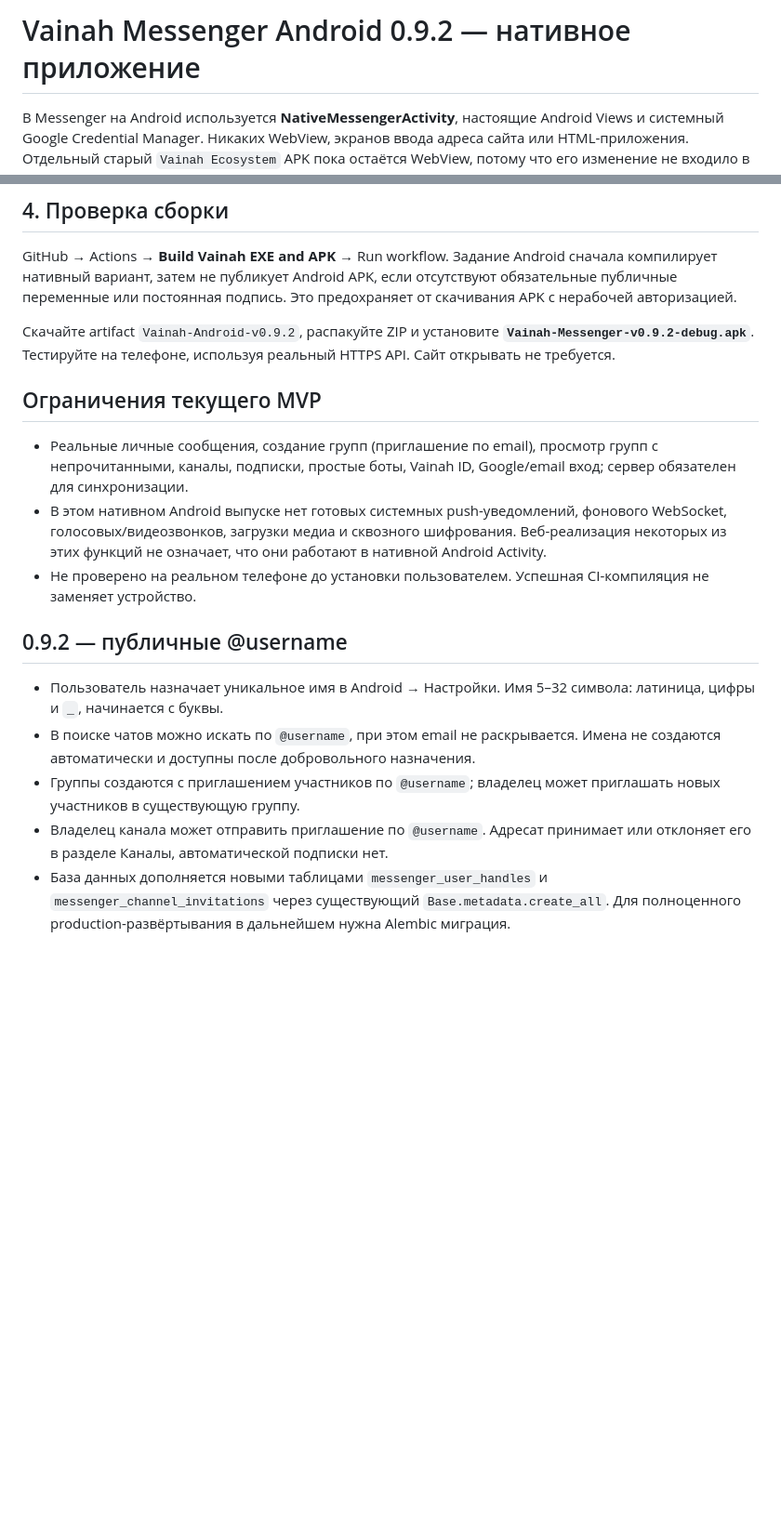
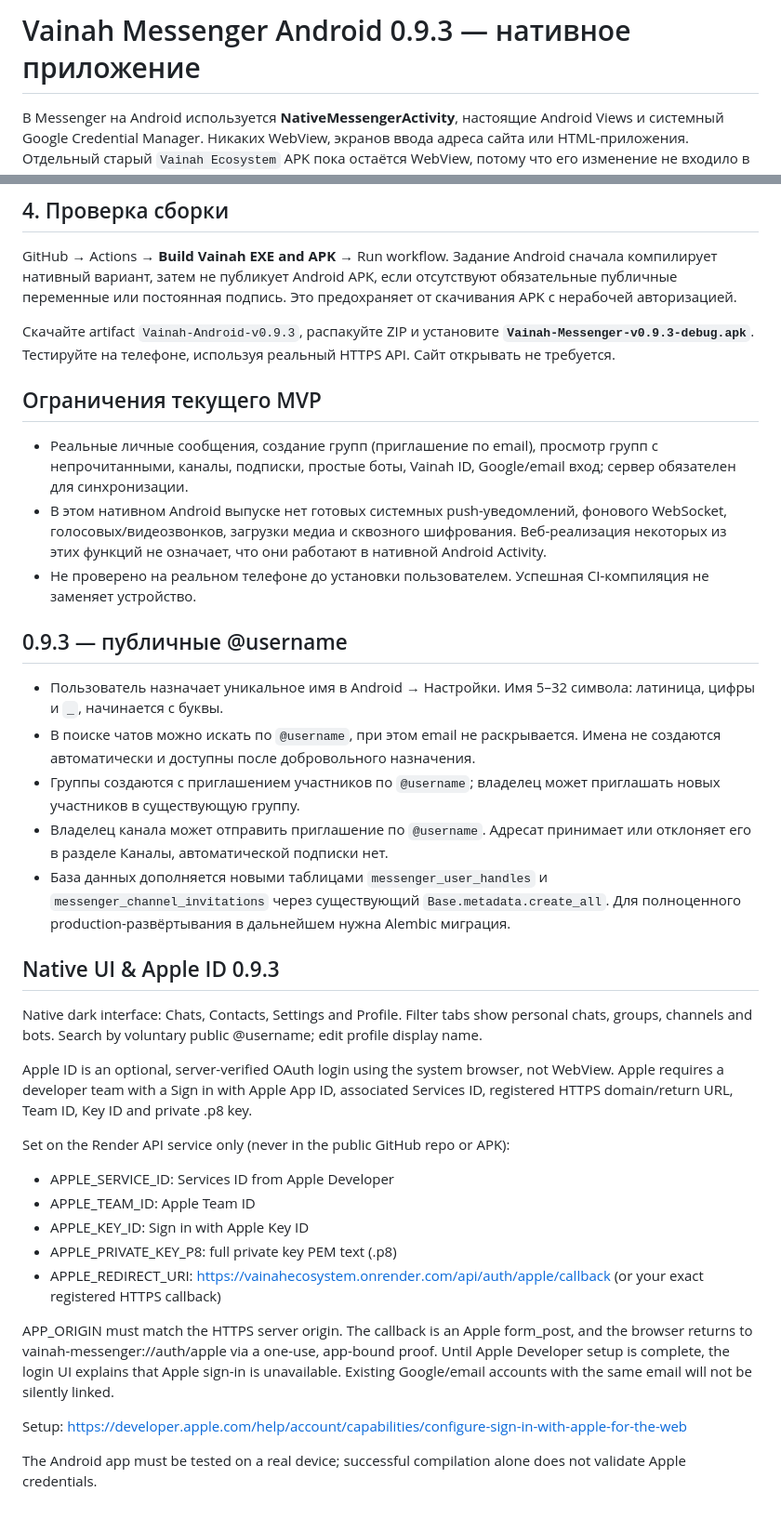
Before and after one commit to isaevarbi822-hub/VainahEcosystem, a Markdown page: apps/android/NATIVE-MESSENGER-SETUP.md, 2 parts joined by grey strips. Shown at 93% size. GitHub-like rendering; blank space fills up the shorter version.

Commit message:
Document new native navigation and required server-side Apple Developer OAuth setup

```diff
--- a/apps/android/NATIVE-MESSENGER-SETUP.md
+++ b/apps/android/NATIVE-MESSENGER-SETUP.md
@@ -1,4 +1,4 @@
-# Vainah Messenger Android 0.9.2 — нативное приложение
+# Vainah Messenger Android 0.9.3 — нативное приложение
 
 В Messenger на Android используется **NativeMessengerActivity**, настоящие Android Views и системный Google Credential Manager. Никаких WebView, экранов ввода адреса сайта или HTML-приложения. Отдельный старый `Vainah Ecosystem` APK пока остаётся WebView, потому что его изменение не входило в этот этап.
 
@@ -55,7 +55,7 @@ GitHub → Settings → Secrets and variables → Actions → **Secrets**:
 
 GitHub → Actions → **Build Vainah EXE and APK** → Run workflow. Задание Android сначала компилирует нативный вариант, затем не публикует Android APK, если отсутствуют обязательные публичные переменные или постоянная подпись. Это предохраняет от скачивания APK с нерабочей авторизацией.
 
-Скачайте artifact `Vainah-Android-v0.9.2`, распакуйте ZIP и установите **`Vainah-Messenger-v0.9.2-debug.apk`**. Тестируйте на телефоне, используя реальный HTTPS API. Сайт открывать не требуется.
+Скачайте artifact `Vainah-Android-v0.9.3`, распакуйте ZIP и установите **`Vainah-Messenger-v0.9.3-debug.apk`**. Тестируйте на телефоне, используя реальный HTTPS API. Сайт открывать не требуется.
 
 ## Ограничения текущего MVP
 
@@ -63,10 +63,29 @@ GitHub → Actions → **Build Vainah EXE and APK** → Run workflow. Задан
 - В этом нативном Android выпуске нет готовых системных push-уведомлений, фонового WebSocket, голосовых/видеозвонков, загрузки медиа и сквозного шифрования. Веб-реализация некоторых из этих функций не означает, что они работают в нативной Android Activity.
 - Не проверено на реальном телефоне до установки пользователем. Успешная CI-компиляция не заменяет устройство.
 
-## 0.9.2 — публичные @username
+## 0.9.3 — публичные @username
 
 - Пользователь назначает уникальное имя в Android → Настройки. Имя 5–32 символа: латиница, цифры и `_`, начинается с буквы.
 - В поиске чатов можно искать по `@username`, при этом email не раскрывается. Имена не создаются автоматически и доступны после добровольного назначения.
 - Группы создаются с приглашением участников по `@username`; владелец может приглашать новых участников в существующую группу.
 - Владелец канала может отправить приглашение по `@username`. Адресат принимает или отклоняет его в разделе Каналы, автоматической подписки нет.
 - База данных дополняется новыми таблицами `messenger_user_handles` и `messenger_channel_invitations` через существующий `Base.metadata.create_all`. Для полноценного production-развёртывания в дальнейшем нужна Alembic миграция.
+
+## Native UI & Apple ID 0.9.3
+
+Native dark interface: Chats, Contacts, Settings and Profile. Filter tabs show personal chats, groups, channels and bots. Search by voluntary public @username; edit profile display name.
+
+Apple ID is an optional, server-verified OAuth login using the system browser, not WebView. Apple requires a developer team with a Sign in with Apple App ID, associated Services ID, registered HTTPS domain/return URL, Team ID, Key ID and private .p8 key.
+
+Set on the Render API service only (never in the public GitHub repo or APK):
+- APPLE_SERVICE_ID: Services ID from Apple Developer
+- APPLE_TEAM_ID: Apple Team ID
+- APPLE_KEY_ID: Sign in with Apple Key ID
+- APPLE_PRIVATE_KEY_P8: full private key PEM text (.p8)
+- APPLE_REDIRECT_URI: https://vainahecosystem.onrender.com/api/auth/apple/callback (or your exact registered HTTPS callback)
+
+APP_ORIGIN must match the HTTPS server origin. The callback is an Apple form_post, and the browser returns to vainah-messenger://auth/apple via a one-use, app-bound proof. Until Apple Developer setup is complete, the login UI explains that Apple sign-in is unavailable. Existing Google/email accounts with the same email will not be silently linked.
+
+Setup: https://developer.apple.com/help/account/capabilities/configure-sign-in-with-apple-for-the-web
+
+The Android app must be tested on a real device; successful compilation alone does not validate Apple credentials.
```
